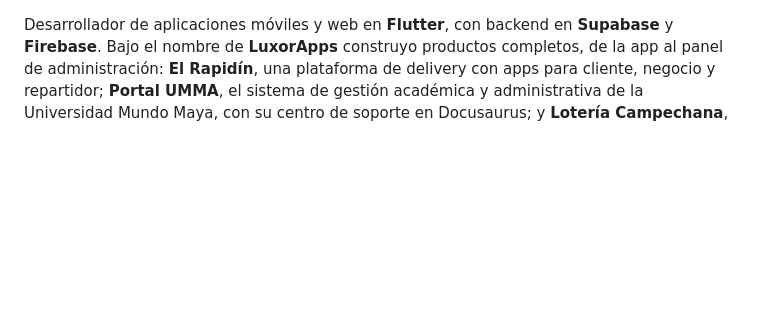
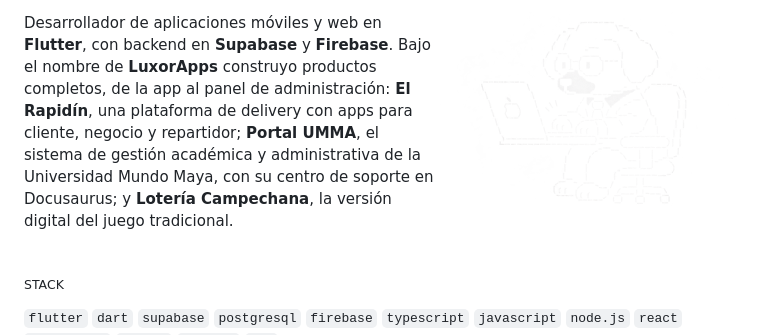
Before and after one commit to Joshua117/Joshua117, a Markdown page: README.md, the part around one of its changes. GitHub-like rendering; pictures changed too: avatar.png (added); blank space fills up the shorter version.

Commit message:
Agregar ilustración junto a la descripción

```diff
--- a/README.md
+++ b/README.md
@@ -1 +1,3 @@
+<img src="avatar.png" align="right" width="300" alt="Ilustración de un desarrollador programando en su laptop">
+
 Desarrollador de aplicaciones móviles y web en **Flutter**, con backend en **Supabase** y **Firebase**. Bajo el nombre de **LuxorApps** construyo productos completos, de la app al panel de administración: **El Rapidín**, una plataforma de delivery con apps para cliente, negocio y repartidor; **Portal UMMA**, el sistema de gestión académica y administrativa de la Universidad Mundo Maya, con su centro de soporte en Docusaurus; y **Lotería Campechana**, la versión digital del juego tradicional.
```
Also changed, not shown: other parts of README.md (+2 -0 lines).
